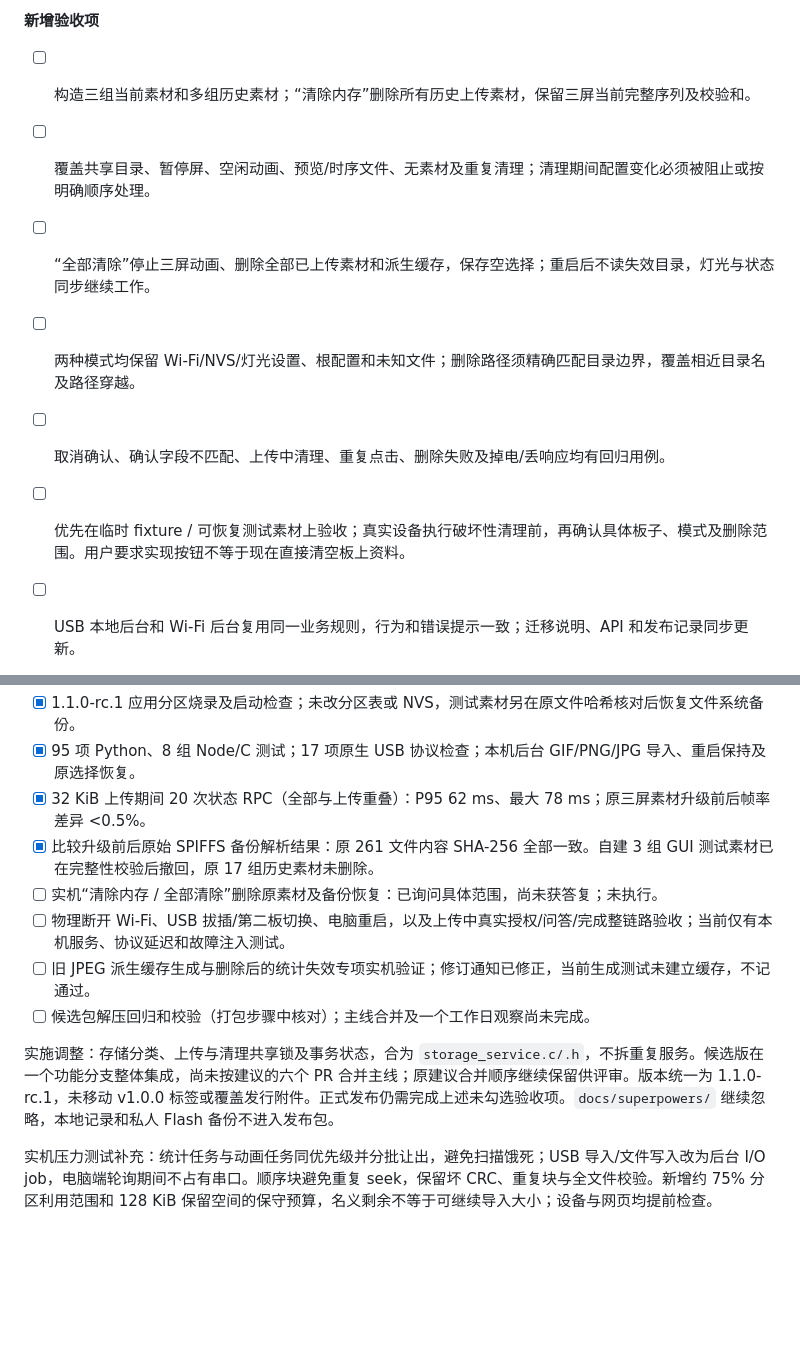
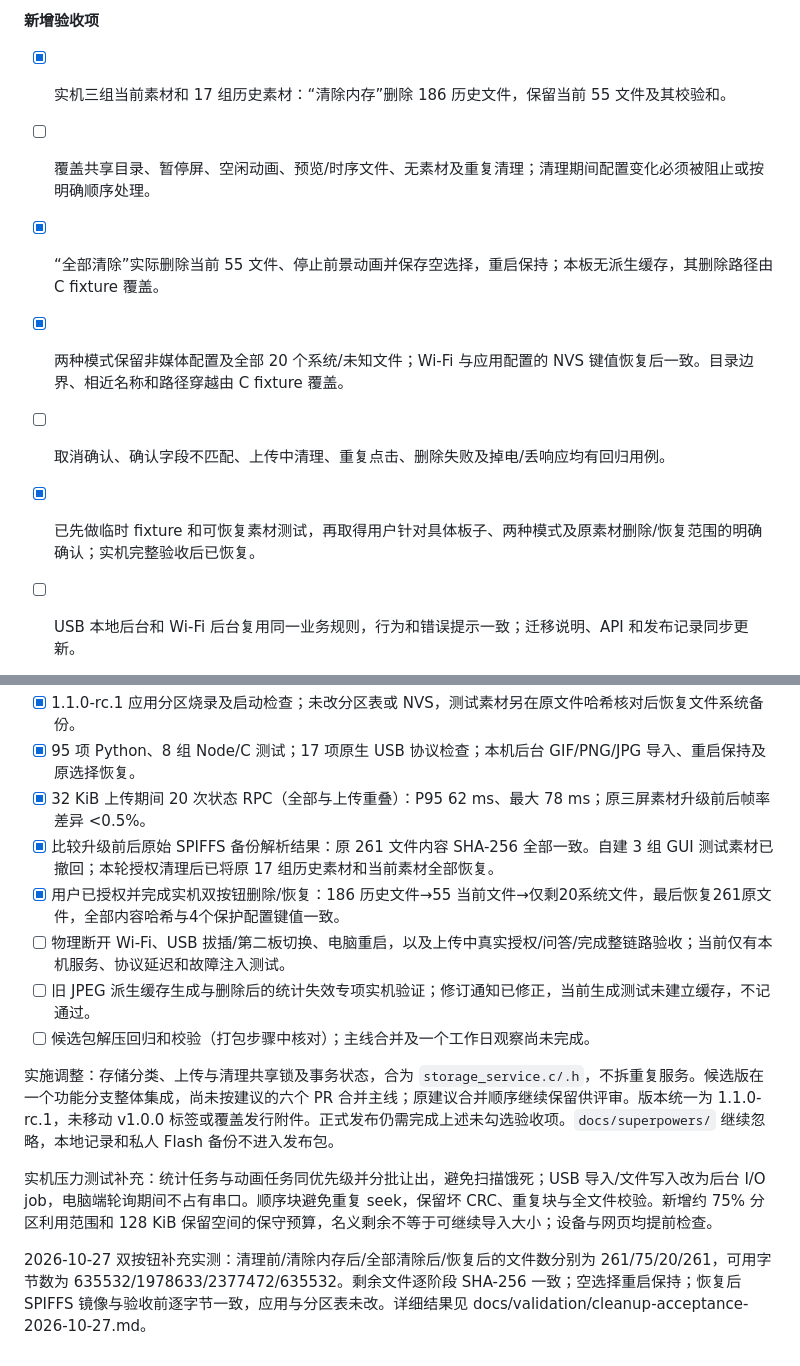
Before and after one commit to jnlpc123/esp32-codex-companion, a Markdown page: docs/roadmap/usb-management-storage.md, 2 parts joined by grey strips. Rendered like a GitHub page; blank space fills up the shorter version.

Commit message:
docs: verify real-device cleanup and complete restoration

```diff
--- a/docs/roadmap/usb-management-storage.md
+++ b/docs/roadmap/usb-management-storage.md
@@ -116,12 +116,12 @@
 - 重复点击、USB 重连或响应丢失不得自动扩大删除范围；重新查询当前设备和清理结果，不能把请求转投另一块板子。
 
 **新增验收项**
-- [ ] 构造三组当前素材和多组历史素材；“清除内存”删除所有历史上传素材，保留三屏当前完整序列及校验和。
+- [x] 实机三组当前素材和 17 组历史素材：“清除内存”删除 186 历史文件，保留当前 55 文件及其校验和。
 - [ ] 覆盖共享目录、暂停屏、空闲动画、预览/时序文件、无素材及重复清理；清理期间配置变化必须被阻止或按明确顺序处理。
-- [ ] “全部清除”停止三屏动画、删除全部已上传素材和派生缓存，保存空选择；重启后不读失效目录，灯光与状态同步继续工作。
-- [ ] 两种模式均保留 Wi-Fi/NVS/灯光设置、根配置和未知文件；删除路径须精确匹配目录边界，覆盖相近目录名及路径穿越。
+- [x] “全部清除”实际删除当前 55 文件、停止前景动画并保存空选择，重启保持；本板无派生缓存，其删除路径由 C fixture 覆盖。
+- [x] 两种模式保留非媒体配置及全部 20 个系统/未知文件；Wi-Fi 与应用配置的 NVS 键值恢复后一致。目录边界、相近名称和路径穿越由 C fixture 覆盖。
 - [ ] 取消确认、确认字段不匹配、上传中清理、重复点击、删除失败及掉电/丢响应均有回归用例。
-- [ ] 优先在临时 fixture / 可恢复测试素材上验收；真实设备执行破坏性清理前，再确认具体板子、模式及删除范围。用户要求实现按钮不等于现在直接清空板上资料。
+- [x] 已先做临时 fixture 和可恢复素材测试，再取得用户针对具体板子、两种模式及原素材删除/恢复范围的明确确认；实机完整验收后已恢复。
 - [ ] USB 本地后台和 Wi-Fi 后台复用同一业务规则，行为和错误提示一致；迁移说明、API 和发布记录同步更新。
 
 - [ ] 根据诊断结果写一个能稳定复现的失败用例，记录修复前的类别、占用和错误。
@@ -234,8 +234,8 @@ git switch -c feat/storage-diagnostics
 - [x] 1.1.0-rc.1 应用分区烧录及启动检查；未改分区表或 NVS，测试素材另在原文件哈希核对后恢复文件系统备份。
 - [x] 95 项 Python、8 组 Node/C 测试；17 项原生 USB 协议检查；本机后台 GIF/PNG/JPG 导入、重启保持及原选择恢复。
 - [x] 32 KiB 上传期间 20 次状态 RPC（全部与上传重叠）：P95 62 ms、最大 78 ms；原三屏素材升级前后帧率差异 <0.5%。
-- [x] 比较升级前后原始 SPIFFS 备份解析结果：原 261 文件内容 SHA-256 全部一致。自建 3 组 GUI 测试素材已在完整性校验后撤回，原 17 组历史素材未删除。
-- [ ] 实机“清除内存 / 全部清除”删除原素材及备份恢复：已询问具体范围，尚未获答复；未执行。
+- [x] 比较升级前后原始 SPIFFS 备份解析结果：原 261 文件内容 SHA-256 全部一致。自建 3 组 GUI 测试素材已撤回；本轮授权清理后已将原 17 组历史素材和当前素材全部恢复。
+- [x] 用户已授权并完成实机双按钮删除/恢复：186 历史文件→55 当前文件→仅剩20系统文件，最后恢复261原文件，全部内容哈希与4个保护配置键值一致。
 - [ ] 物理断开 Wi-Fi、USB 拔插/第二板切换、电脑重启，以及上传中真实授权/问答/完成整链路验收；当前仅有本机服务、协议延迟和故障注入测试。
 - [ ] 旧 JPEG 派生缓存生成与删除后的统计失效专项实机验证；修订通知已修正，当前生成测试未建立缓存，不记通过。
 - [ ] 候选包解压回归和校验（打包步骤中核对）；主线合并及一个工作日观察尚未完成。
@@ -243,3 +243,5 @@ git switch -c feat/storage-diagnostics
 实施调整：存储分类、上传与清理共享锁及事务状态，合为 `storage_service.c/.h`，不拆重复服务。候选版在一个功能分支整体集成，尚未按建议的六个 PR 合并主线；原建议合并顺序继续保留供评审。版本统一为 1.1.0-rc.1，未移动 v1.0.0 标签或覆盖发行附件。正式发布仍需完成上述未勾选验收项。`docs/superpowers/` 继续忽略，本地记录和私人 Flash 备份不进入发布包。
 
 实机压力测试补充：统计任务与动画任务同优先级并分批让出，避免扫描饿死；USB 导入/文件写入改为后台 I/O job，电脑端轮询期间不占有串口。顺序块避免重复 seek，保留坏 CRC、重复块与全文件校验。新增约 75% 分区利用范围和 128 KiB 保留空间的保守预算，名义剩余不等于可继续导入大小；设备与网页均提前检查。
+
+2026-10-27 双按钮补充实测：清理前/清除内存后/全部清除后/恢复后的文件数分别为 261/75/20/261，可用字节数为 635532/1978633/2377472/635532。剩余文件逐阶段 SHA-256 一致；空选择重启保持；恢复后 SPIFFS 镜像与验收前逐字节一致，应用与分区表未改。详细结果见 docs/validation/cleanup-acceptance-2026-10-27.md。
```
Also changed, not shown: docs/validation/cleanup-acceptance-2026-10-27.md (added, +20 -0 lines), docs/validation/usb-storage-1.1.0-rc.1.md (+2 -2 lines).
